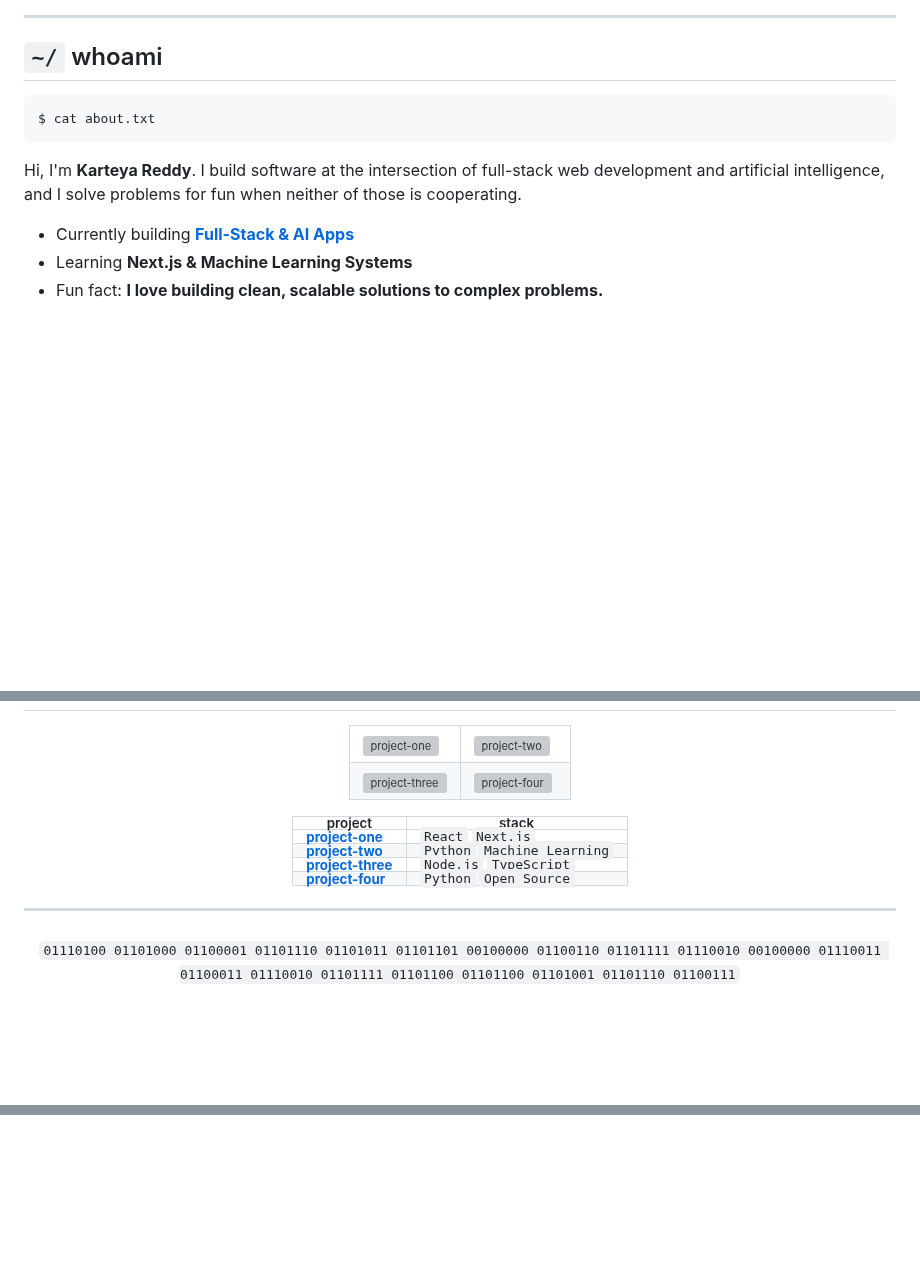
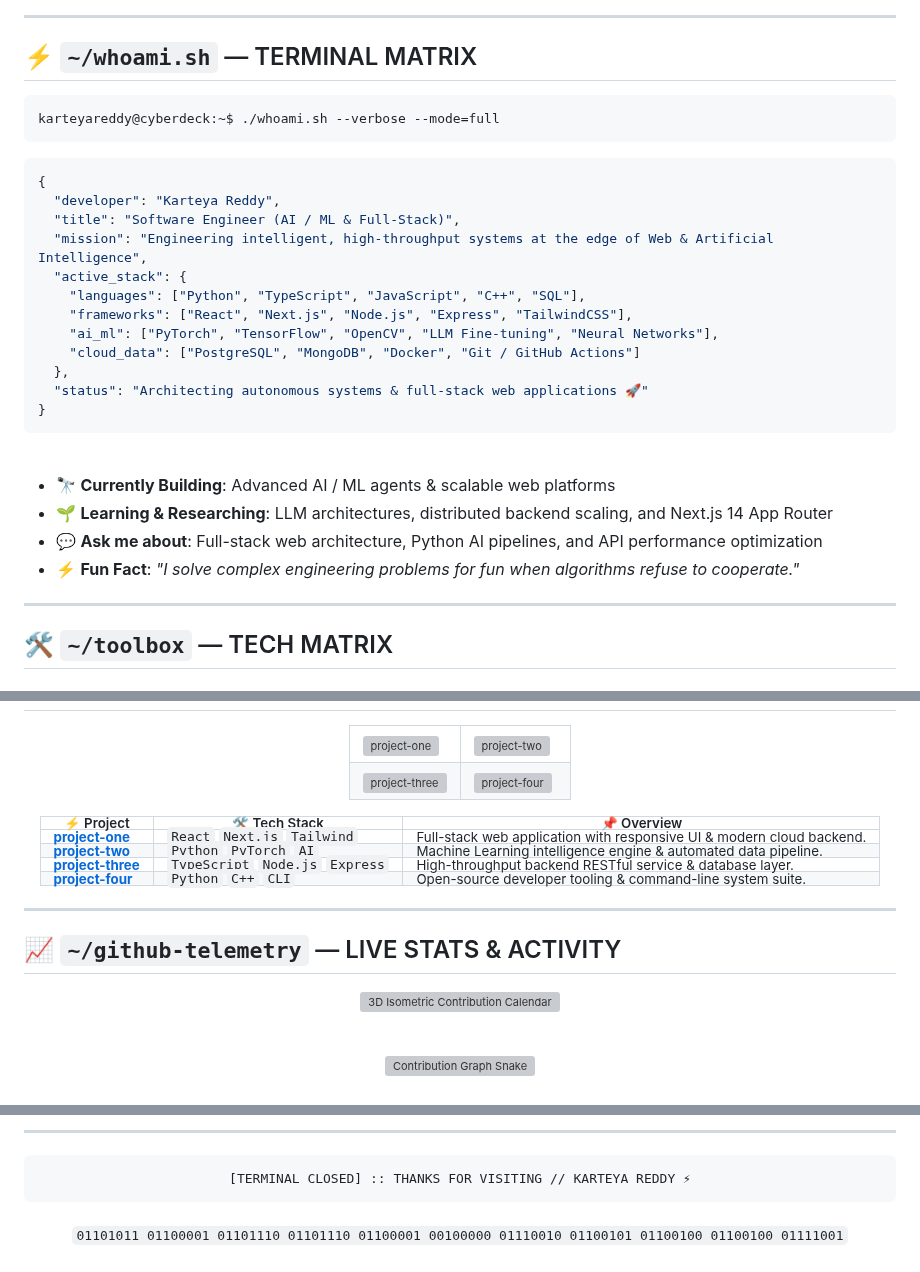
Before and after one commit to karteyareddy/karteyareddy, a Markdown page: README.md, 3 parts joined by grey strips. Drawn GitHub-style; blank space fills up the shorter version; grey boxes are pictures that could not be loaded.

Commit message:
🔥 Overhaul GitHub profile README to Ultra Cyberpunk AI theme

````diff
--- a/README.md
+++ b/README.md
@@ -23,20 +48,37 @@
 
 ---
 
-## `~/` whoami
+## ⚡ `~/whoami.sh` — TERMINAL MATRIX
 
 ```console
-$ cat about.txt
+karteyareddy@cyberdeck:~$ ./whoami.sh --verbose --mode=full
 ```
 
-Hi, I'm **Karteya Reddy**. I build software at the intersection of full-stack web development and artificial intelligence,
-and I solve problems for fun when neither of those is cooperating.
-
-- Currently building **[Full-Stack & AI Apps](https://github.com/karteyareddy)**
-- Learning **Next.js & Machine Learning Systems**
-- Fun fact: **I love building clean, scalable solutions to complex problems.**
+```json
+{
+  "developer": "Karteya Reddy",
+  "title": "Software Engineer (AI / ML & Full-Stack)",
+  "mission": "Engineering intelligent, high-throughput systems at the edge of Web & Artificial Intelligence",
+  "active_stack": {
+    "languages": ["Python", "TypeScript", "JavaScript", "C++", "SQL"],
+    "frameworks": ["React", "Next.js", "Node.js", "Express", "TailwindCSS"],
+    "ai_ml": ["PyTorch", "TensorFlow", "OpenCV", "LLM Fine-tuning", "Neural Networks"],
+    "cloud_data": ["PostgreSQL", "MongoDB", "Docker", "Git / GitHub Actions"]
+  },
+  "status": "Architecting autonomous systems & full-stack web applications 🚀"
+}
+```
 
 <br>
 
+- 🔭 **Currently Building**: Advanced AI / ML agents & scalable web platforms
+- 🌱 **Learning & Researching**: LLM architectures, distributed backend scaling, and Next.js 14 App Router
+- 💬 **Ask me about**: Full-stack web architecture, Python AI pipelines, and API performance optimization
+- ⚡ **Fun Fact**: *"I solve complex engineering problems for fun when algorithms refuse to cooperate."*
+
+---
+
+## 🛠️ `~/toolbox` — TECH MATRIX
+
 <div align="center">
 
@@ -134,7 +136,7 @@ and I solve problems for fun when neither of those is cooperating.
 <td width="50%">
   <a href="https://github.com/karteyareddy/project-one">
     <picture>
-      <source media="(prefers-color-scheme: dark)"  srcset="assets/card-project-one-dark.svg">
+      <source media="(prefers-color-scheme: dark)" srcset="assets/card-project-one-dark.svg">
       <source media="(prefers-color-scheme: light)" srcset="assets/card-project-one-light.svg">
       <img src="assets/card-project-one-dark.svg" width="420" alt="project-one">
     </picture>
@@ -143,7 +145,7 @@ and I solve problems for fun when neither of those is cooperating.
 <td width="50%">
   <a href="https://github.com/karteyareddy/project-two">
     <picture>
-      <source media="(prefers-color-scheme: dark)"  srcset="assets/card-project-two-dark.svg">
+      <source media="(prefers-color-scheme: dark)" srcset="assets/card-project-two-dark.svg">
       <source media="(prefers-color-scheme: light)" srcset="assets/card-project-two-light.svg">
       <img src="assets/card-project-two-dark.svg" width="420" alt="project-two">
     </picture>
@@ -154,5 +156,5 @@ and I solve problems for fun when neither of those is cooperating.
 <td width="50%">
   <a href="https://github.com/karteyareddy/project-three">
     <picture>
-      <source media="(prefers-color-scheme: dark)"  srcset="assets/card-project-three-dark.svg">
+      <source media="(prefers-color-scheme: dark)" srcset="assets/card-project-three-dark.svg">
       <source media="(prefers-color-scheme: light)" srcset="assets/card-project-three-light.svg">
@@ -163,5 +165,5 @@ and I solve problems for fun when neither of those is cooperating.
 <td width="50%">
   <a href="https://github.com/karteyareddy/project-four">
     <picture>
-      <source media="(prefers-color-scheme: dark)"  srcset="assets/card-project-four-dark.svg">
+      <source media="(prefers-color-scheme: dark)" srcset="assets/card-project-four-dark.svg">
       <source media="(prefers-color-scheme: light)" srcset="assets/card-project-four-light.svg">
@@ -174,12 +176,12 @@ and I solve problems for fun when neither of those is cooperating.
 
 <sub>
 
-| project | stack |
-|---|---|
-| **[project-one](https://github.com/karteyareddy/project-one)** | `React` `Next.js` |
-| **[project-two](https://github.com/karteyareddy/project-two)** | `Python` `Machine Learning` |
-| **[project-three](https://github.com/karteyareddy/project-three)** | `Node.js` `TypeScript` |
-| **[project-four](https://github.com/karteyareddy/project-four)** | `Python` `Open Source` |
+| ⚡ Project | 🛠️ Tech Stack | 📌 Overview |
+|---|---|---|
+| **[project-one](https://github.com/karteyareddy/project-one)** | `React` `Next.js` `Tailwind` | Full-stack web application with responsive UI & modern cloud backend. |
+| **[project-two](https://github.com/karteyareddy/project-two)** | `Python` `PyTorch` `AI` | Machine Learning intelligence engine & automated data pipeline. |
+| **[project-three](https://github.com/karteyareddy/project-three)** | `TypeScript` `Node.js` `Express` | High-throughput backend RESTful service & database layer. |
+| **[project-four](https://github.com/karteyareddy/project-four)** | `Python` `C++` `CLI` | Open-source developer tooling & command-line system suite. |
 
 </sub>
 
@@ -187,6 +189,21 @@ and I solve problems for fun when neither of those is cooperating.
 
 ---
 
+## 📈 `~/github-telemetry` — LIVE STATS & ACTIVITY
+
 <div align="center">
 
-<sub>`01110100 01101000 01100001 01101110 01101011 01101101 00100000 01100110 01101111 01110010 00100000 01110011 01100011 01110010 01101111 01101100 01101100 01101001 01101110 01100111`</sub>
+<!-- 3D ISOMETRIC CALENDAR -->
+<p align="center">
+  <img src="assets/metrics.isocalendar.svg" width="92%" alt="3D Isometric Contribution Calendar" />
+</p>
+
+<br>
+
+<!-- CONTRIBUTION SNAKE ANIMATION -->
+<picture>
+  <source media="(prefers-color-scheme: dark)" srcset="https://raw.githubusercontent.com/karteyareddy/karteyareddy/output/snake-dark.svg">
+  <source media="(prefers-color-scheme: light)" srcset="https://raw.githubusercontent.com/karteyareddy/karteyareddy/output/snake.svg">
+  <img src="https://raw.githubusercontent.com/karteyareddy/karteyareddy/output/snake.svg" width="98%" alt="Contribution Graph Snake" />
+</picture>
+
@@ -193,2 +225,14 @@ and I solve problems for fun when neither of those is cooperating.
 
 </div>
+
+---
+
+<div align="center">
+
+```console
+[TERMINAL CLOSED] :: THANKS FOR VISITING // KARTEYA REDDY ⚡
+```
+
+<sub>`01101011 01100001 01101110 01101110 01100001 00100000 01110010 01100101 01100100 01100100 01111001`</sub>
+
+</div>
````
Also changed, not shown: other parts of README.md (+79 -79 lines), assets/cyber_avatar.png (added).
